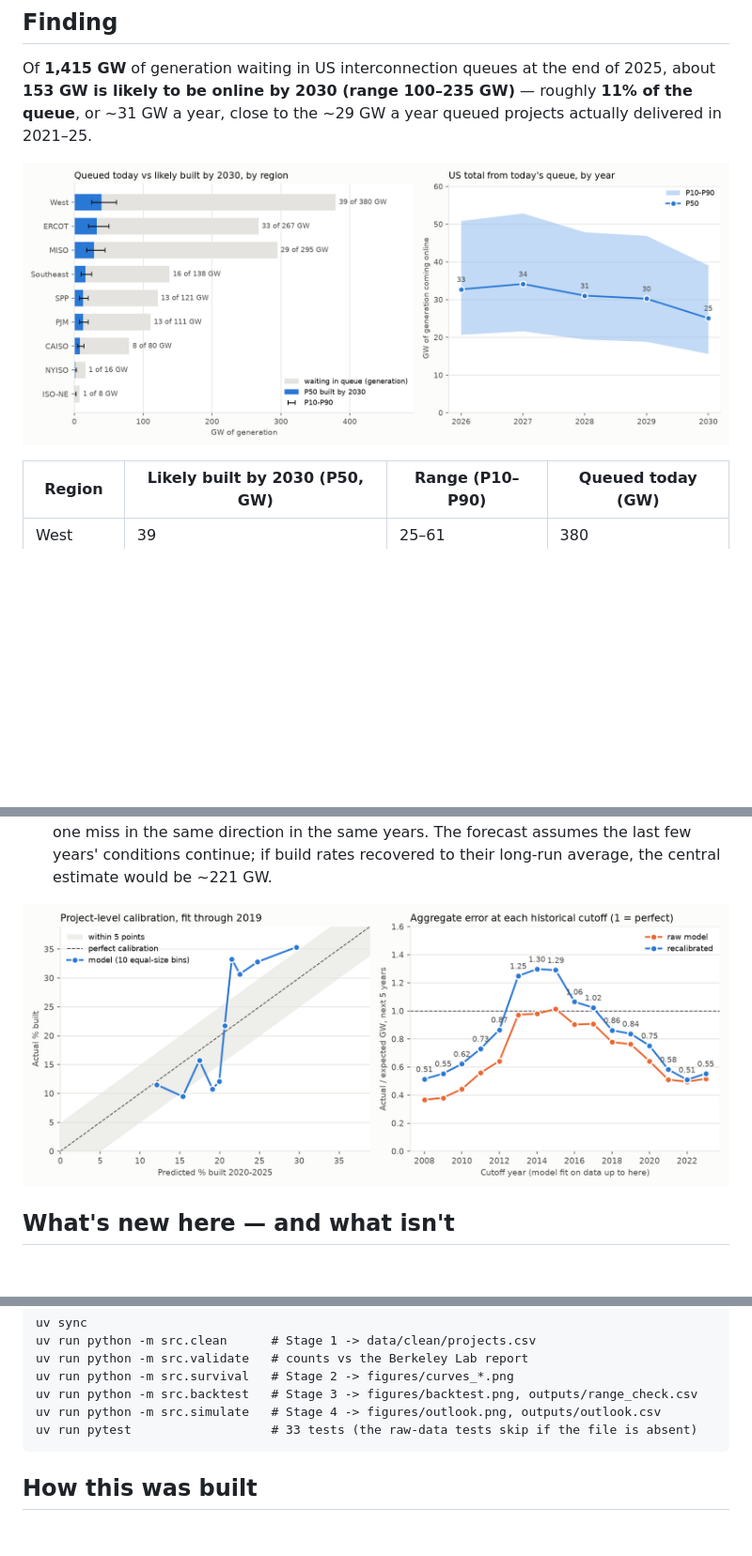
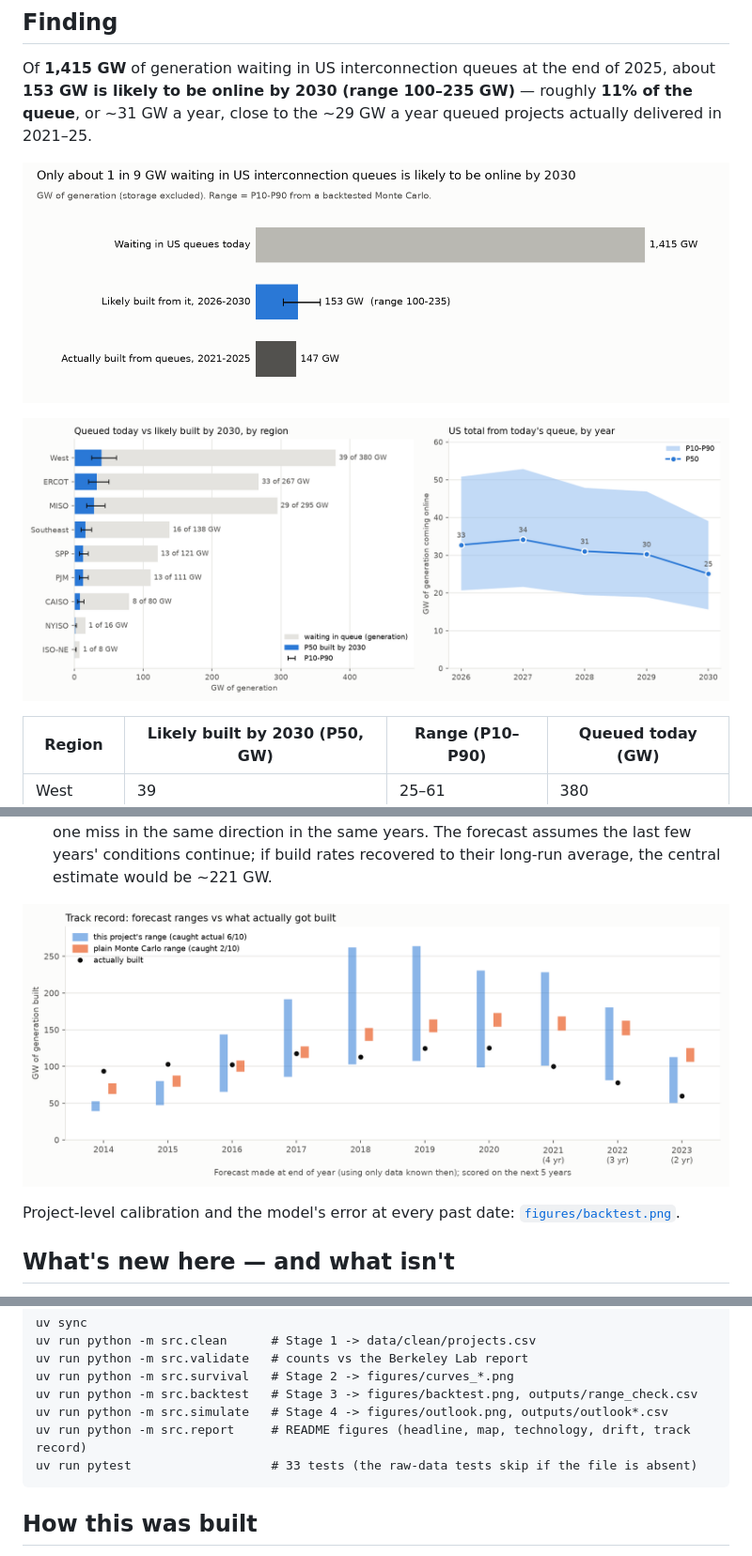
Before and after one commit to kevin-hchen/grid-queue-forecaster, a Markdown page: README.md, 3 parts joined by grey strips. Shown at 94% size. Drawn GitHub-style; pictures changed too: figures/headline.png (added), figures/track_record.png (added); blank space fills up the shorter version.

```diff
--- a/README.md
+++ b/README.md
@@ -12,7 +12,9 @@ Of **1,415 GW** of generation waiting in US interconnection queues at the end of
 roughly **11% of the queue**, or ~31 GW a year, close to the ~29 GW a year queued
 projects actually delivered in 2021–25.
 
-![Queued today vs likely built by 2030](figures/outlook.png)
+![Queued today vs likely built by 2030](figures/headline.png)
+
+![By region](figures/outlook.png)
 
 | Region | Likely built by 2030 (P50, GW) | Range (P10–P90) | Queued today (GW) |
 |---|---|---|---|
@@ -64,7 +77,10 @@ Storage is counted separately so batteries aren't counted as supply: 57 GW
   assumes the last few years' conditions continue; if build rates recovered to
   their long-run average, the central estimate would be ~221 GW.
 
-![Backtest](figures/backtest.png)
+![Track record](figures/track_record.png)
+
+Project-level calibration and the model's error at every past date:
+[`figures/backtest.png`](figures/backtest.png).
 
 ## What's new here — and what isn't
 
@@ -113,7 +129,8 @@ uv run python -m src.clean      # Stage 1 -> data/clean/projects.csv
 uv run python -m src.validate   # counts vs the Berkeley Lab report
 uv run python -m src.survival   # Stage 2 -> figures/curves_*.png
 uv run python -m src.backtest   # Stage 3 -> figures/backtest.png, outputs/range_check.csv
-uv run python -m src.simulate   # Stage 4 -> figures/outlook.png, outputs/outlook.csv
+uv run python -m src.simulate   # Stage 4 -> figures/outlook.png, outputs/outlook*.csv
+uv run python -m src.report     # README figures (headline, map, technology, drift, track record)
 uv run pytest                   # 33 tests (the raw-data tests skip if the file is absent)
 ~~~
 
```
Also changed, not shown: other parts of README.md (+14 -3 lines), figures/drift.png (added), figures/outlook_by_tech.png (added), figures/state_map.png (added), 4 other files.
